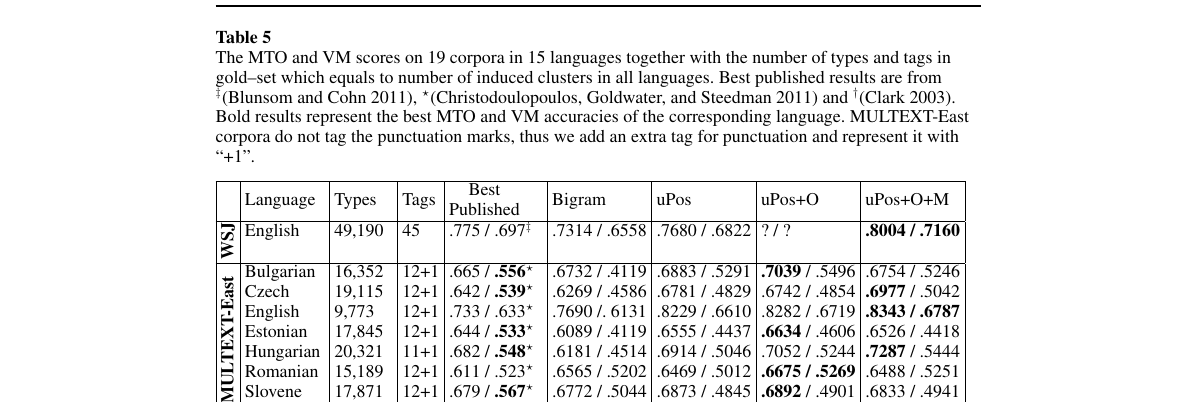
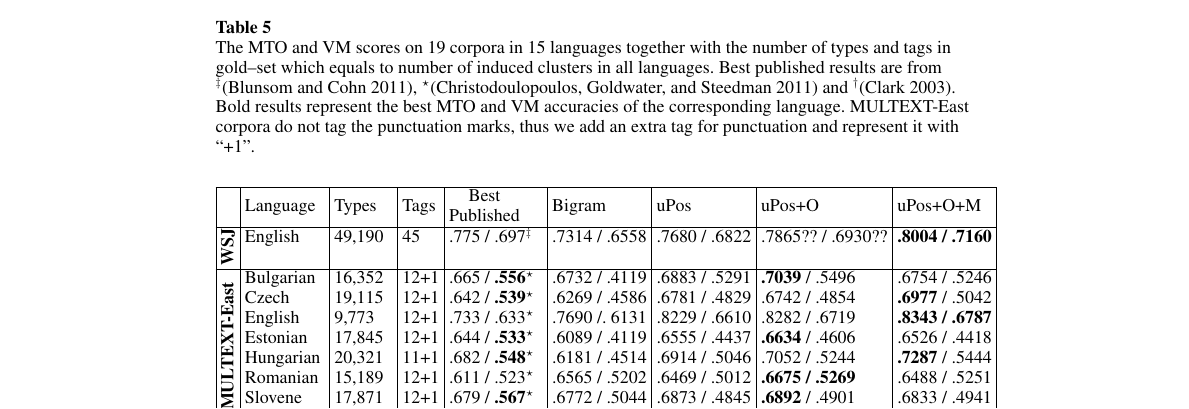
Before and after one commit to ai-ku/upos, a LaTeX document (papers/cl2012/cl/posind_cl.tex, which reads papers/cl2012/cl/multitable.tex): part of page 19 of 24, cut so that both start at the same text. Compiled offline with pdfLaTeX.

Commit message:
minor updates

```diff
--- a/papers/cl2012/cl/multitable.tex
+++ b/papers/cl2012/cl/multitable.tex
@@ -25,7 +25,7 @@
         \hline
         & Language   & Types   & Tags & \specialcell{Best\\Published}            & Bigram &uPos           & uPos+O            & uPos+O+M     \\ \hline % Multext data
         \multirow{1}{*}{\begin{sideways}\textbf{WSJ}\end{sideways}}
-        & English    & 49,190  & 45 & .775 / .697$^\ddagger$  &.7314 / .6558 & .7680 / .6822 & ? / ? & \textbf{.8004 / .7160}           \\
+        & English    & 49,190  & 45 & .775 / .697$^\ddagger$  &.7314 / .6558 & .7680 / .6822 & .7865?? / .6930?? & \textbf{.8004 / .7160}           \\
         & & & & & & & &\\ \hline
         \multirow{8}{*}{\begin{sideways}\textbf{MULTEXT-East}\end{sideways}}
         & Bulgarian    & 16,352  & 12+1 & .665 / \textbf{.556}$^\star$    & .6732 / .4119 & .6883 / .5291 & \textbf{.7039} / .5496     & .6754 / .5246 \\
```
Also changed, not shown: papers/cl2012/cl/posind_cl.pdf.
